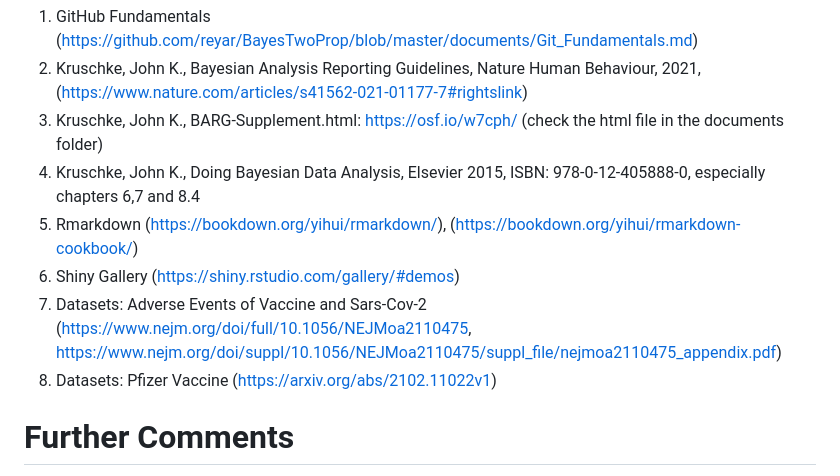
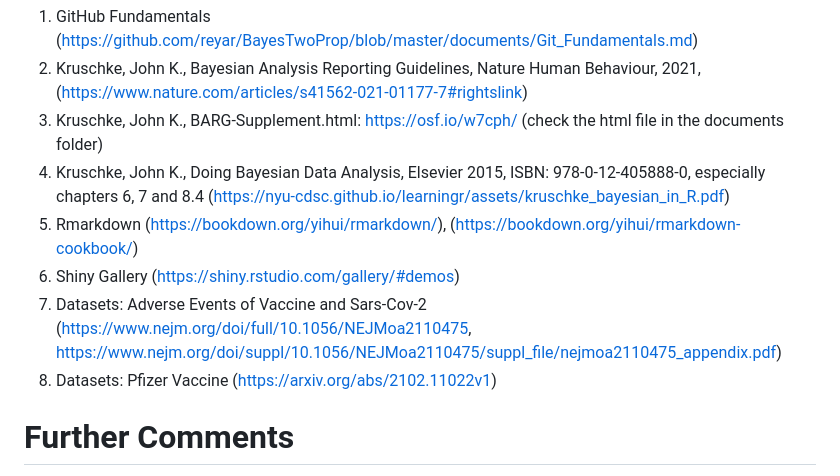
Before and after one commit to Statsomat/BayesTwoProp, a Markdown page: documents/Introduction.md, the part around the change. GitHub-like rendering.

```diff
--- a/documents/Introduction.md
+++ b/documents/Introduction.md
@@ -35,11 +35,11 @@
 1. GitHub Fundamentals (https://github.com/reyar/BayesTwoProp/blob/master/documents/Git_Fundamentals.md)
 2. Kruschke, John K., Bayesian Analysis Reporting Guidelines, Nature Human Behaviour, 2021,  (https://www.nature.com/articles/s41562-021-01177-7#rightslink)
 3. Kruschke, John K., BARG-Supplement.html: https://osf.io/w7cph/ (check the html file in the documents folder)
-4. Kruschke, John K., Doing Bayesian Data Analysis, Elsevier 2015, ISBN: 978-0-12-405888-0, especially chapters 6,7 and 8.4
-5. Rmarkdown (https://bookdown.org/yihui/rmarkdown/), (https://bookdown.org/yihui/rmarkdown-cookbook/)
-6. Shiny Gallery (https://shiny.rstudio.com/gallery/#demos)
-7. Datasets: Adverse Events of Vaccine and Sars-Cov-2 (https://www.nejm.org/doi/full/10.1056/NEJMoa2110475, https://www.nejm.org/doi/suppl/10.1056/NEJMoa2110475/suppl_file/nejmoa2110475_appendix.pdf)
-8. Datasets: Pfizer Vaccine (https://arxiv.org/abs/2102.11022v1)
+4. Kruschke, John K., Doing Bayesian Data Analysis, Elsevier 2015, ISBN: 978-0-12-405888-0, especially chapters 6, 7 and 8.4 (https://nyu-cdsc.github.io/learningr/assets/kruschke_bayesian_in_R.pdf)
+6. Rmarkdown (https://bookdown.org/yihui/rmarkdown/), (https://bookdown.org/yihui/rmarkdown-cookbook/)
+7. Shiny Gallery (https://shiny.rstudio.com/gallery/#demos)
+8. Datasets: Adverse Events of Vaccine and Sars-Cov-2 (https://www.nejm.org/doi/full/10.1056/NEJMoa2110475, https://www.nejm.org/doi/suppl/10.1056/NEJMoa2110475/suppl_file/nejmoa2110475_appendix.pdf)
+9. Datasets: Pfizer Vaccine (https://arxiv.org/abs/2102.11022v1)
 
 
 # Further Comments
```
